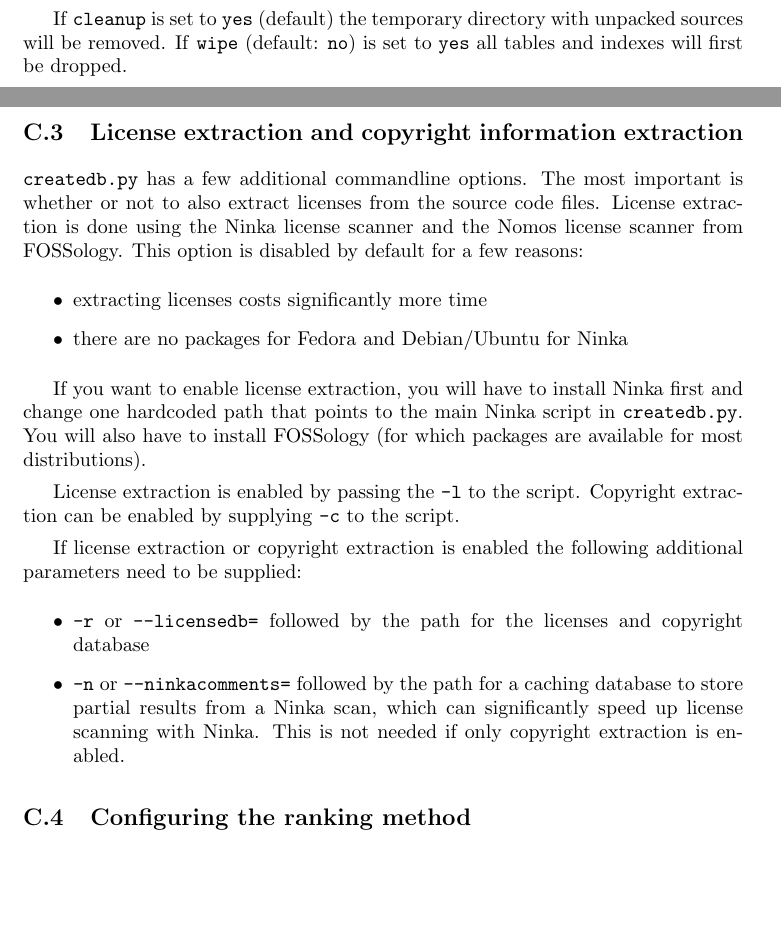
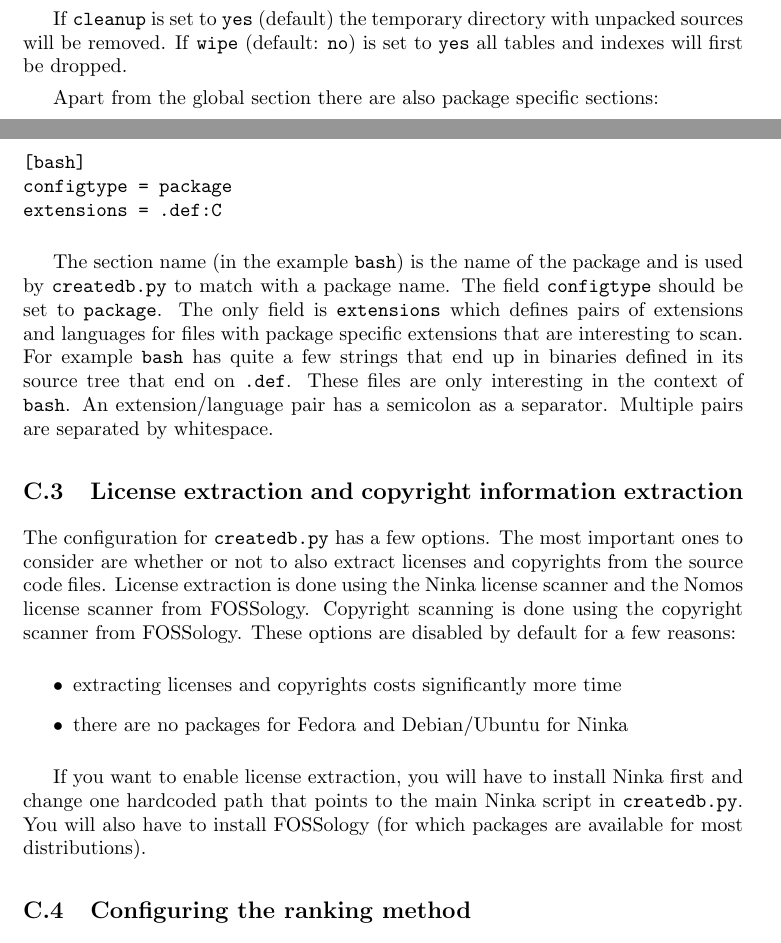
Before and after one commit to armijnhemel/binaryanalysis, a LaTeX document (doc/bat-manual.tex): two parts of pages 26 and 27 of 44, joined at a grey line, cut so that both start at the same text, the shorter picture padded with empty space. Compiled offline with pdfLaTeX.

Commit message:
update for new options for createdb.py

```diff
--- a/doc/bat-manual.tex
+++ b/doc/bat-manual.tex
@@ -1360,16 +1360,35 @@ If \texttt{cleanup} is set to \texttt{yes} (default) the temporary directory
 with unpacked sources will be removed. If \texttt{wipe} (default: \texttt{no})
 is set to \texttt{yes} all tables and indexes will first be dropped.
 
+Apart from the global section there are also package specific sections:
+
+\begin{verbatim}
+[bash]
+configtype = package
+extensions = .def:C
+\end{verbatim}
+
+The section name (in the example \texttt{bash}) is the name of the package and
+is used by \texttt{createdb.py} to match with a package name. The field
+\texttt{configtype} should be set to \texttt{package}. The only field is
+\texttt{extensions} which defines pairs of extensions and languages for files
+with package specific extensions that are interesting to scan. For example
+\texttt{bash} has quite a few strings that end up in binaries defined in its
+source tree that end on \texttt{.def}. These files are only interesting in the
+context of \texttt{bash}. An extension/language pair has a semicolon as a
+separator. Multiple pairs are separated by whitespace.
+
 \subsection{License extraction and copyright information extraction}
 
-\texttt{createdb.py} has a few additional commandline
-options. The most important is whether or not to also extract licenses from
+The configuration for \texttt{createdb.py} has a few options. The most important
+ones to consider are whether or not to also extract licenses and copyrights from
 the source code files.  License extraction is done using the Ninka license
-scanner and the Nomos license scanner from FOSSology. This option is disabled
+scanner and the Nomos license scanner from FOSSology. Copyright scanning is done
+using the copyright scanner from FOSSology. These options are disabled
 by default for a few reasons:
 
 \begin{itemize}
-\item extracting licenses costs significantly more time
+\item extracting licenses and copyrights costs significantly more time
 \item there are no packages for Fedora and Debian/Ubuntu for Ninka
 \end{itemize}
 
@@ -1377,21 +1396,6 @@ If you want to enable license extraction, you will have to install Ninka first
 and change one hardcoded path that points to the main Ninka script in
 \texttt{createdb.py}. You will also have to install FOSSology
 (for which packages are available for most distributions).
-
-License extraction is enabled by passing the \texttt{-l} to the script.
-Copyright extraction can be enabled by supplying \texttt{-c} to the script.
-
-If license extraction or copyright extraction is enabled the following additional
-parameters need to be supplied:
-
-\begin{itemize}
-\item \texttt{-r} or \texttt{--licensedb=} followed by the path for the
-licenses and copyright database
-\item \texttt{-n} or \texttt{--ninkacomments=} followed by the path for a
-caching database to store partial results from a Ninka scan, which can
-significantly speed up license scanning with Ninka. This is not needed if only
-copyright extraction is enabled.
-\end{itemize}
 
 \subsection{Configuring the ranking method}
 
```
